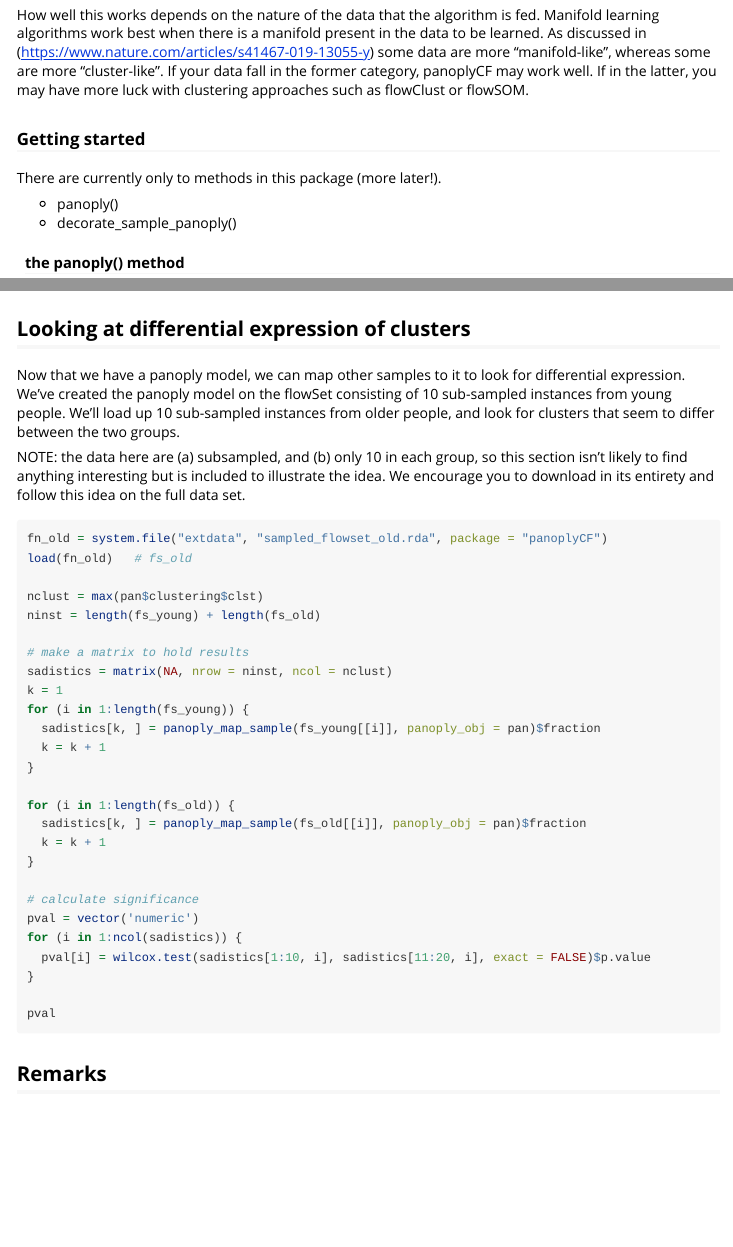
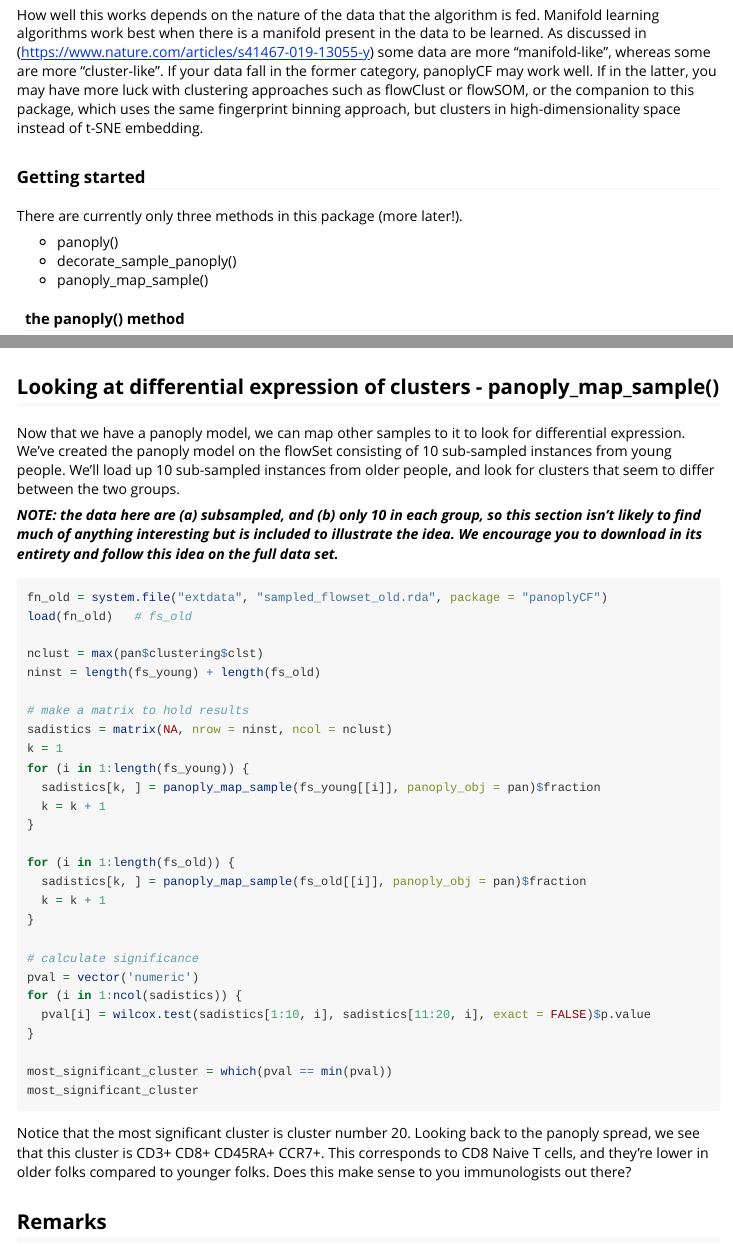
Before and after one commit to rogerswt/panoplyCF, an R Markdown document (vignettes/panoplyCF_package.Rmd): the page in a window 1100 px wide, from 660 px down, and a second part further down, joined at a grey line. Rendered offline with R 4.5, knitr and Pandoc, with nearby package versions; some code elsewhere in the file could not run offline.

Commit message:
bumped version.  Adding section to the vignette (still!).

````diff
--- a/vignettes/panoplyCF_package.Rmd
+++ b/vignettes/panoplyCF_package.Rmd
@@ -47,14 +47,17 @@ learning algorithms work best when there is a manifold present in the data to be
 As discussed in (https://www.nature.com/articles/s41467-019-13055-y) some data are
 more "manifold-like", whereas some are more "cluster-like".  If your data fall in the
 former category, panoplyCF may work well.  If in the latter, you may have more luck
-with clustering approaches such as flowClust or flowSOM.
+with clustering approaches such as flowClust or flowSOM, or the companion to this package,
+\link[fluster]{https://github.com/rogerswt/fluster} which uses the same fingerprint
+binning approach, but clusters in high-dimensionality space instead of t-SNE embedding.
 
 ### Getting started
 
-There are currently only to methods in this package (more later!).
+There are currently only three methods in this package (more later!).
 
 * panoply()
 * decorate_sample_panoply()
+* panoply_map_sample()
 
 #### the panoply() method
 The first one performs the above-described panoplyCF calculations and returns an object of class "panoply".
@@ -97,10 +100,10 @@ decorate_sample_panoply(fcs = fs_young, panoply_obj = pan, colorscale = FALSE)
 suppressMessages(decorate_sample_panoply(fcs = fs_young, panoply_obj = pan, colorscale = TRUE))
 ```
 
-## Looking at differential expression of clusters
+## Looking at differential expression of clusters - panoply_map_sample()
 Now that we have a panoply model, we can map other samples to it to look for differential expression.  We've created the panoply model on the flowSet consisting of 10 sub-sampled instances from young people.  We'll load up 10 sub-sampled instances from older people, and look for clusters that seem to differ between the two groups.
 
-NOTE: the data here are (a) subsampled, and (b) only 10 in each group, so this section isn't likely to find anything interesting but is included to illustrate the idea.  We encourage you to download \url{https://flowrepository.org/id/FR-FCM-ZZGS} in its entirety and follow this idea on the full data set.
+***NOTE: the data here are (a) subsampled, and (b) only 10 in each group, so this section isn't likely to find much of anything interesting but is included to illustrate the idea.  We encourage you to download \url{https://flowrepository.org/id/FR-FCM-ZZGS} in its entirety and follow this idea on the full data set. ***
 
 ```{r, echo=TRUE, eval=FALSE}
 fn_old = system.file("extdata", "sampled_flowset_old.rda", package = "panoplyCF")
@@ -128,8 +131,11 @@ for (i in 1:ncol(sadistics)) {
   pval[i] = wilcox.test(sadistics[1:10, i], sadistics[11:20, i], exact = FALSE)$p.value
 }
 
-pval
+most_significant_cluster = which(pval == min(pval))
+most_significant_cluster
 ```
+Notice that the most significant cluster is cluster number 20.  Looking back to the panoply spread, we see that this cluster is CD3+ CD8+ CD45RA+ CCR7+.  This corresponds to CD8 Naive T cells, and they're lower in older folks compared to younger folks.  Does this make sense to you immunologists out there?
+
 
 ## Remarks
 Please note that the package versions 0.1.x are alpha.  It's likely to break.  Please let
````
Also changed, not shown: 1 other file.
